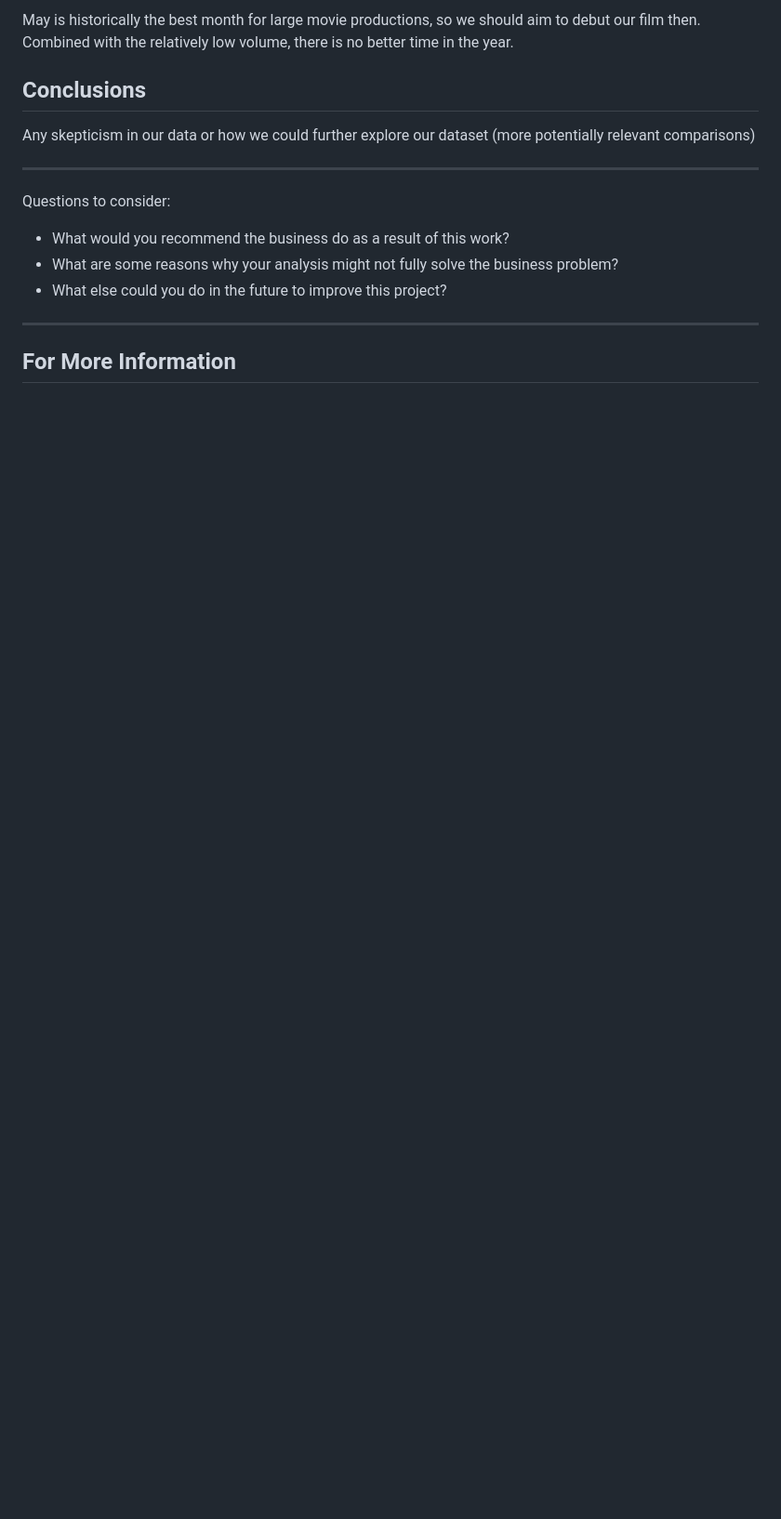
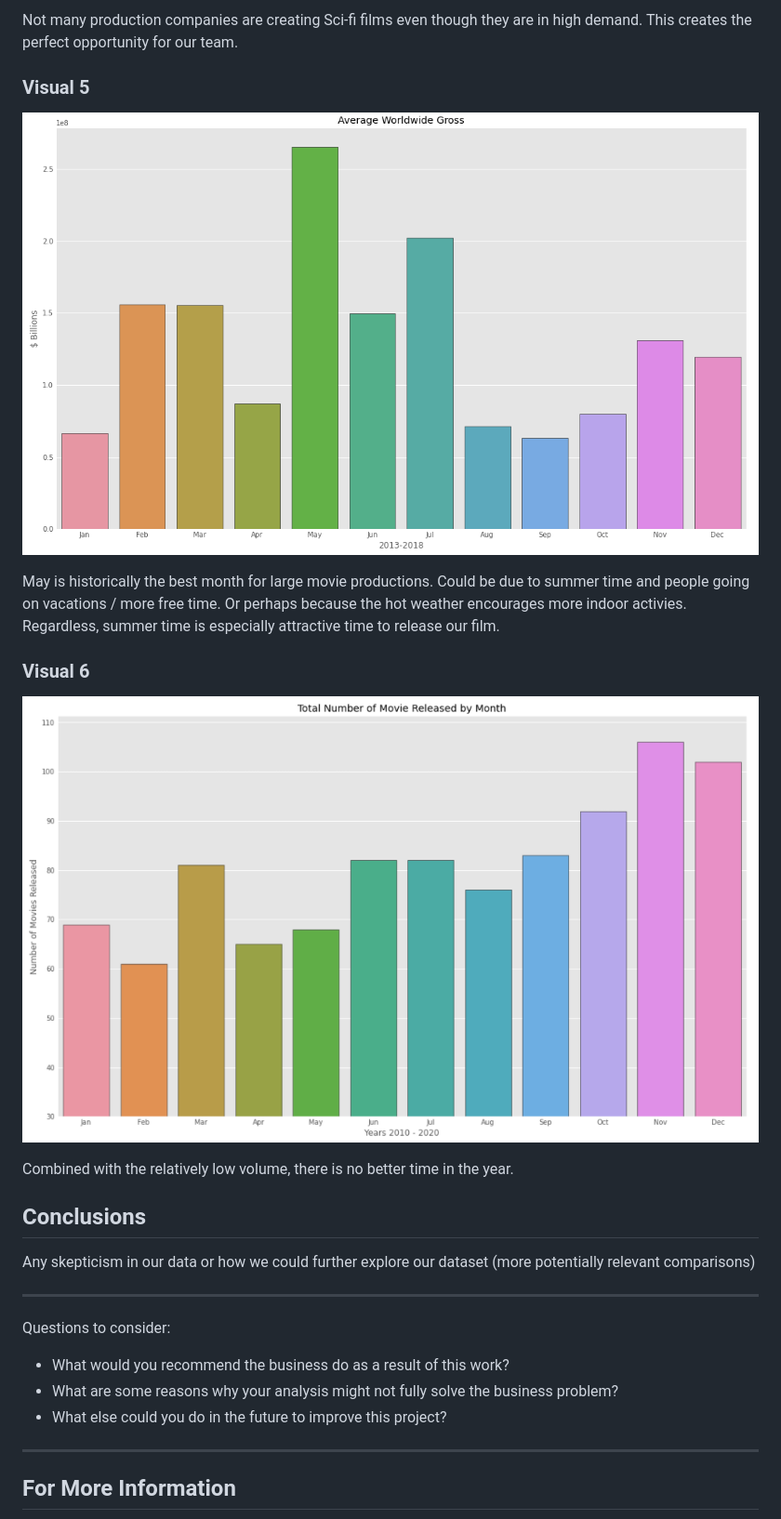
Before and after one commit to learn-co-curriculum/dsc-project-template, a Markdown page: TEMPLATE_README.md, the part around the change printed below. Shown: that part at 93% size. GitHub-like rendering; blank space fills up the shorter version.

```diff
--- a/TEMPLATE_README.md
+++ b/TEMPLATE_README.md
@@ -35,5 +37,14 @@ Releasing our film during May is ideal. History has shown that May returns the g
 
-May is historically the best month for large movie productions, so we should aim to debut our film then.
+Not many production companies are creating Sci-fi films even though they are in high demand. This creates the perfect opportunity for our team.
+
+### Visual 5
+![graph5](./images/avg_gross_bordered.png)
+
+May is historically the best month for large movie productions. Could be due to summer time and people going on vacations / more free time. Or perhaps because the hot weather encourages more indoor activies. Regardless, summer time is especially attractive time to release our film.
+
+### Visual 6
+![graph6](./images/total_movies.png)
+
 Combined with the relatively low volume, there is no better time in the year.
 
 
```
Also changed, not shown: other parts of TEMPLATE_README.md (+4 -2 lines), images/genre_domestic.png (added), images/genre_totals.png (added), 1 other file.
